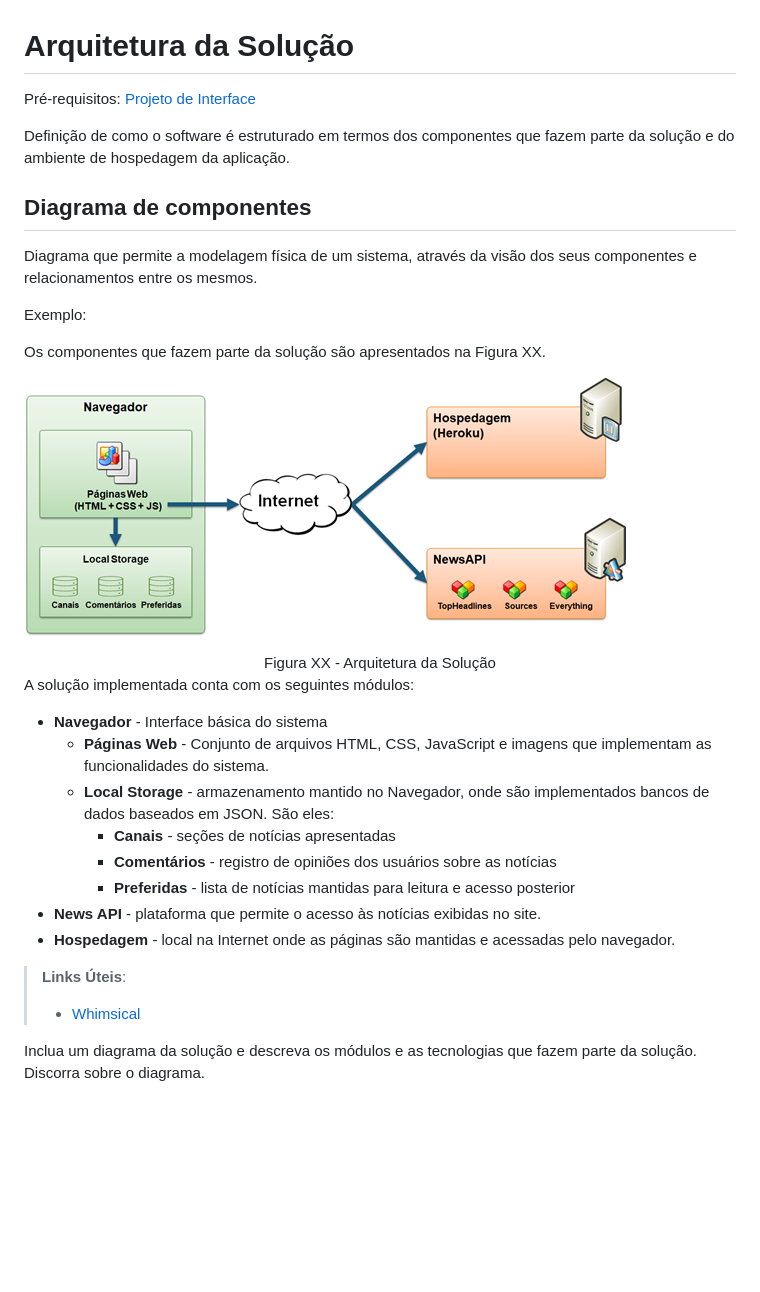
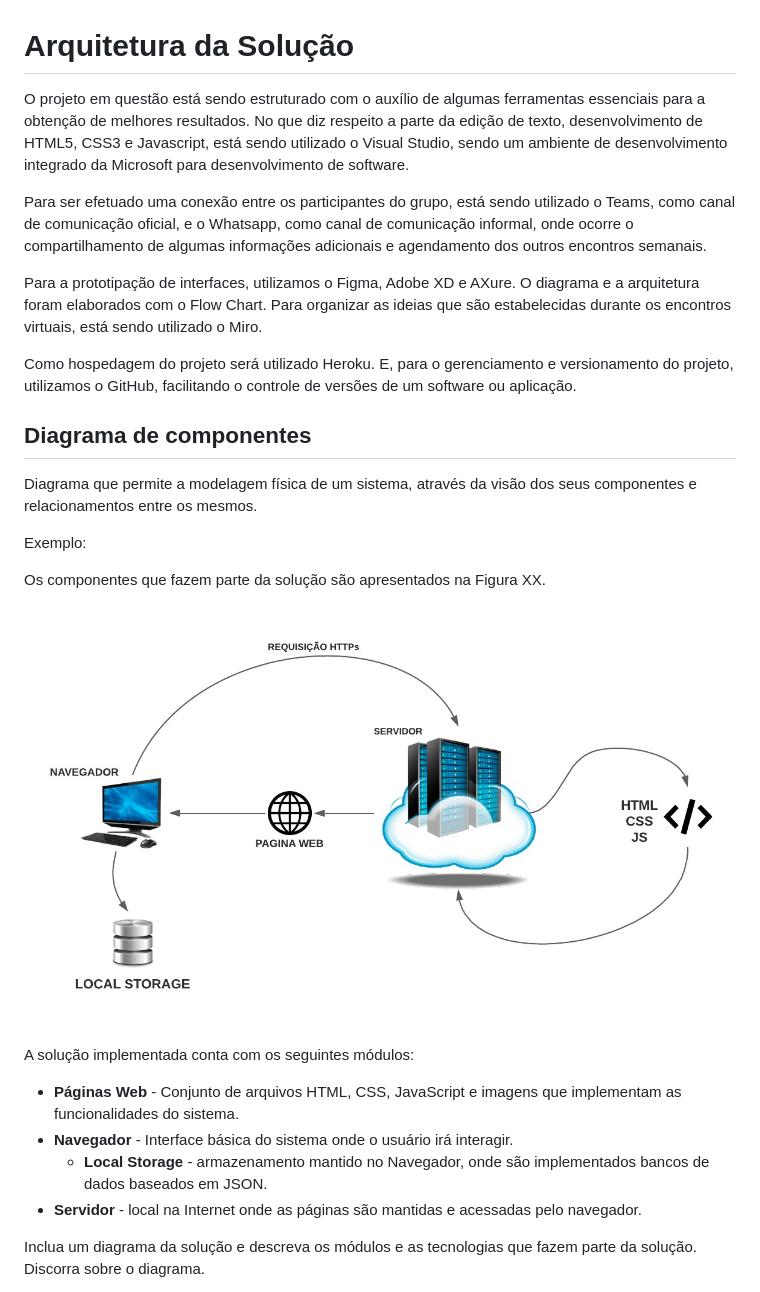
Before and after one commit to ICEI-PUC-Minas-PMV-SInt/pmv-sint-2021-1-e1-proj-web-t1-sint_2021_01_e1_grupo_01, a Markdown page: docs/05-Arquitetura da Solução.md, the part around the change printed below. Rendered like a GitHub page; pictures changed too: docs/img/arquitetura.jpeg (added), docs/img/componentes.png (deleted); blank space fills up the shorter version.

Commit message:
:memo: Documentação da Arquitetura

```diff
--- a/docs/05-Arquitetura da Solução.md
+++ b/docs/05-Arquitetura da Solução.md
@@ -1,8 +1,12 @@
 # Arquitetura da Solução
 
-<span style="color:red">Pré-requisitos: <a href="3-Projeto de Interface.md"> Projeto de Interface</a></span>
+O projeto em questão está sendo estruturado com o auxílio de algumas ferramentas essenciais para a obtenção de melhores resultados. No que diz respeito a parte da edição de texto, desenvolvimento de HTML5, CSS3 e Javascript, está sendo utilizado o Visual Studio, sendo um ambiente de desenvolvimento integrado da Microsoft para desenvolvimento de software.
 
-Definição de como o software é estruturado em termos dos componentes que fazem parte da solução e do ambiente de hospedagem da aplicação.
+Para ser efetuado uma conexão entre os participantes do grupo, está sendo utilizado o Teams, como canal de comunicação oficial, e o Whatsapp, como canal de comunicação informal, onde ocorre o compartilhamento de algumas informações adicionais e agendamento dos outros encontros semanais.
+
+Para a prototipação de interfaces, utilizamos o Figma, Adobe XD e AXure. O diagrama e a arquitetura foram elaborados com o Flow Chart. Para organizar as ideias que são estabelecidas durante os encontros virtuais, está sendo utilizado o Miro.
+
+Como hospedagem do projeto será utilizado Heroku. E, para o gerenciamento e versionamento do projeto, utilizamos o GitHub, facilitando o controle de versões de um software ou aplicação.
 
 ## Diagrama de componentes
 
@@ -12,22 +16,15 @@ Exemplo:
 
 Os componentes que fazem parte da solução são apresentados na Figura XX.
 
-![Diagrama de Componentes](img/componentes.png)
-<center>Figura XX - Arquitetura da Solução</center>
+![Diagrama de Componentes](img/arquitetura.jpeg)
 
 A solução implementada conta com os seguintes módulos:
-- **Navegador** - Interface básica do sistema
-  - **Páginas Web** - Conjunto de arquivos HTML, CSS, JavaScript e imagens que implementam as funcionalidades do sistema.
-   - **Local Storage** - armazenamento mantido no Navegador, onde são implementados bancos de dados baseados em JSON. São eles:
-     - **Canais** - seções de notícias apresentadas
-     - **Comentários** - registro de opiniões dos usuários sobre as notícias
-     - **Preferidas** - lista de notícias mantidas para leitura e acesso posterior
- - **News API** - plataforma que permite o acesso às notícias exibidas no site.
- - **Hospedagem** - local na Internet onde as páginas são mantidas e acessadas pelo navegador.
+- **Páginas Web** - Conjunto de arquivos HTML, CSS, JavaScript e imagens que implementam as funcionalidades do sistema.
+- **Navegador** - Interface básica do sistema onde o usuário irá interagir.
+   - **Local Storage** - armazenamento mantido no Navegador, onde são implementados bancos de dados baseados em JSON.
+ - **Servidor** - local na Internet onde as páginas são mantidas e acessadas pelo navegador.
 
-> **Links Úteis**:
->
-> - [Whimsical](https://whimsical.com/)
+
 
 Inclua um diagrama da solução e descreva os módulos e as tecnologias que fazem parte da solução. Discorra sobre o diagrama.
 
```
Also changed, not shown: other parts of docs/05-Arquitetura da Solução.md (+1 -1 lines).
